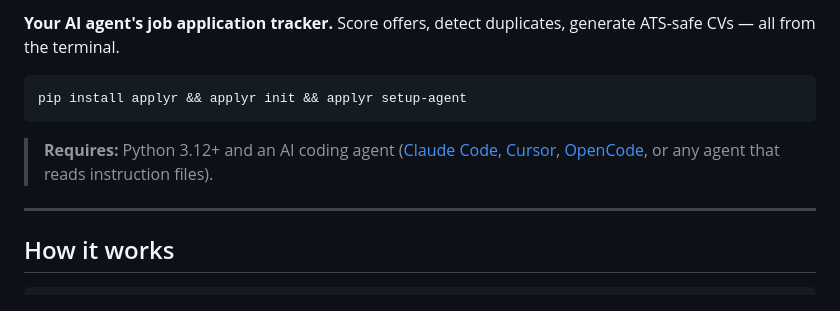
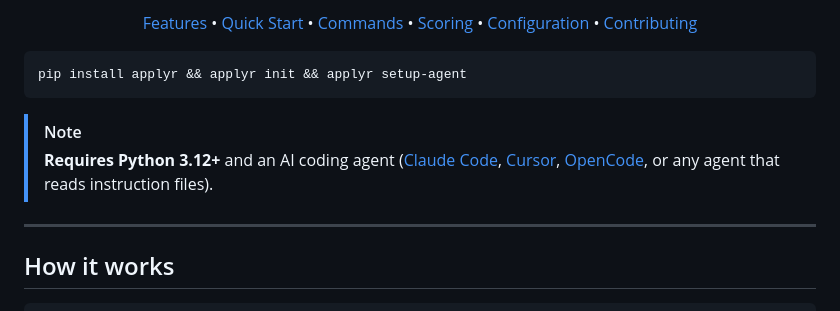
Before and after one commit to DeibyGS/applyr, a Markdown page: README.md, the part around one of its changes. Drawn GitHub-style.

Commit message:
docs: redesign README header + add CONTRIBUTING and CODE_OF_CONDUCT (#20)
Co-authored-by: Deibyg <40776476+deiybg@users.noreply.github.com>

````diff
--- a/README.md
+++ b/README.md
@@ -10,11 +18,19 @@
 
-**Your AI agent's job application tracker.** Score offers, detect duplicates, generate ATS-safe CVs — all from the terminal.
+[Features](#features) •
+[Quick Start](#quick-start) •
+[Commands](#commands) •
+[Scoring](#scoring) •
+[Configuration](#configuration) •
+[Contributing](CONTRIBUTING.md)
+
+</div>
 
 ```bash
 pip install applyr && applyr init && applyr setup-agent
 ```
 
-> **Requires:** Python 3.12+ and an AI coding agent ([Claude Code](https://claude.ai/claude-code), [Cursor](https://cursor.sh), [OpenCode](https://opencode.ai), or any agent that reads instruction files).
+> [!NOTE]
+> **Requires Python 3.12+** and an AI coding agent ([Claude Code](https://claude.ai/claude-code), [Cursor](https://cursor.sh), [OpenCode](https://opencode.ai), or any agent that reads instruction files).
 
 ---
 
````
Also changed, not shown: other parts of README.md (+14 -6 lines), CODE_OF_CONDUCT.md (added, +114 -0 lines), CONTRIBUTING.md (added, +126 -0 lines).
